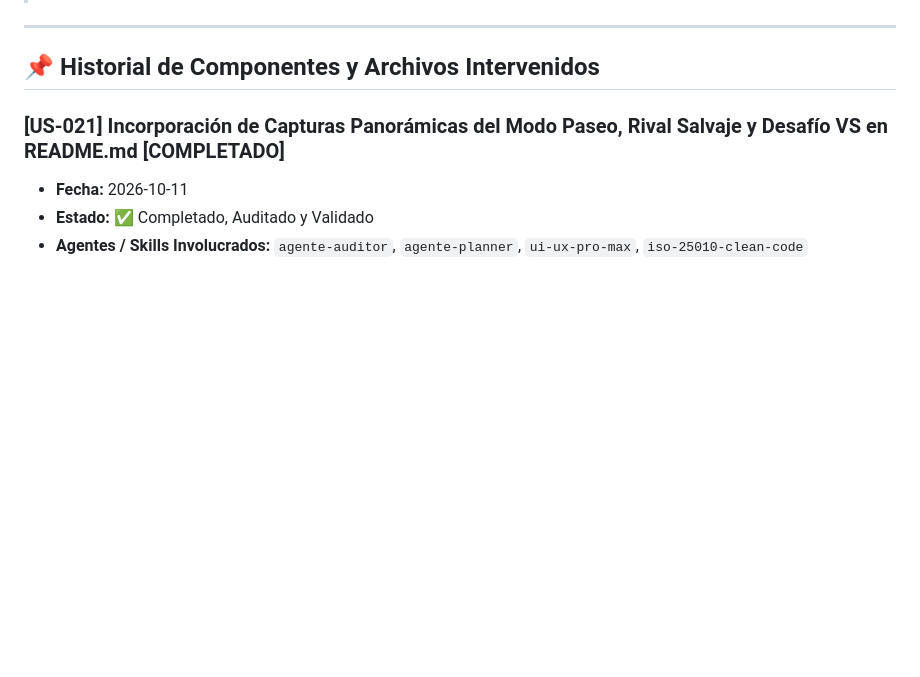
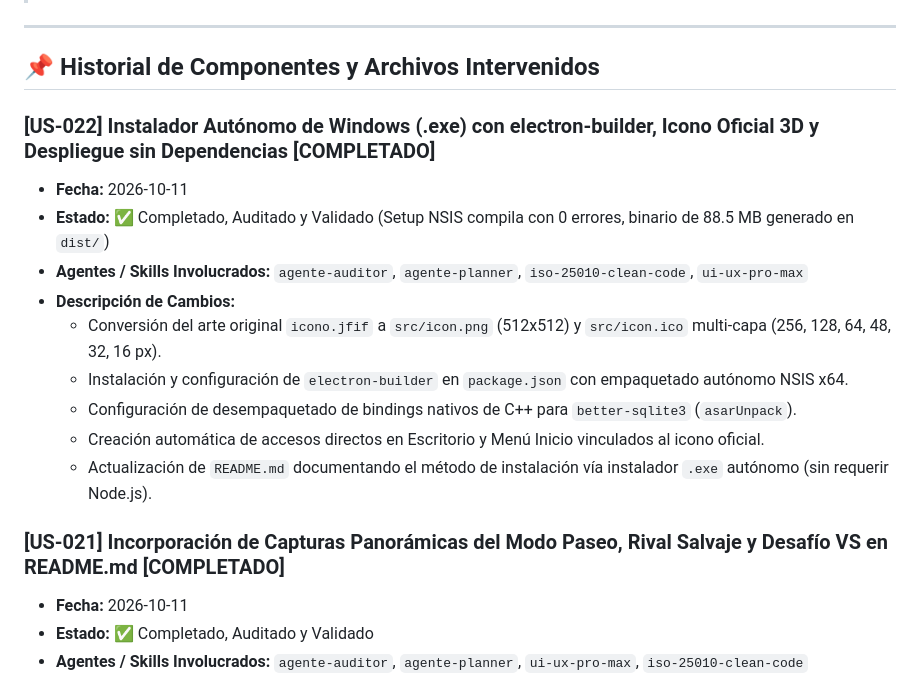
Before and after one commit to vickotoAguilera/PokeBar, a Markdown page: CHANGELOG_AGENTS.md, the part around the change. GitHub-like rendering; blank space fills up the shorter version.

```diff
--- a/CHANGELOG_AGENTS.md
+++ b/CHANGELOG_AGENTS.md
@@ -6,6 +6,17 @@
 ---
 
 ## 📌 Historial de Componentes y Archivos Intervenidos
+
+### [US-022] Instalador Autónomo de Windows (.exe) con electron-builder, Icono Oficial 3D y Despliegue sin Dependencias [COMPLETADO]
+- **Fecha:** 2026-10-11
+- **Estado:** ✅ Completado, Auditado y Validado (Setup NSIS compila con 0 errores, binario de 88.5 MB generado en `dist/`)
+- **Agentes / Skills Involucrados:** `agente-auditor`, `agente-planner`, `iso-25010-clean-code`, `ui-ux-pro-max`
+- **Descripción de Cambios:**
+  - Conversión del arte original `icono.jfif` a `src/icon.png` (512x512) y `src/icon.ico` multi-capa (256, 128, 64, 48, 32, 16 px).
+  - Instalación y configuración de `electron-builder` en `package.json` con empaquetado autónomo NSIS x64.
+  - Configuración de desempaquetado de bindings nativos de C++ para `better-sqlite3` (`asarUnpack`).
+  - Creación automática de accesos directos en Escritorio y Menú Inicio vinculados al icono oficial.
+  - Actualización de `README.md` documentando el método de instalación vía instalador `.exe` autónomo (sin requerir Node.js).
 
 ### [US-021] Incorporación de Capturas Panorámicas del Modo Paseo, Rival Salvaje y Desafío VS en README.md [COMPLETADO]
 - **Fecha:** 2026-10-11
```
Also changed, not shown: PROJECT_STATE.md (+1 -0 lines), README.md (+35 -18 lines), src/icon.png, 4 other files.
